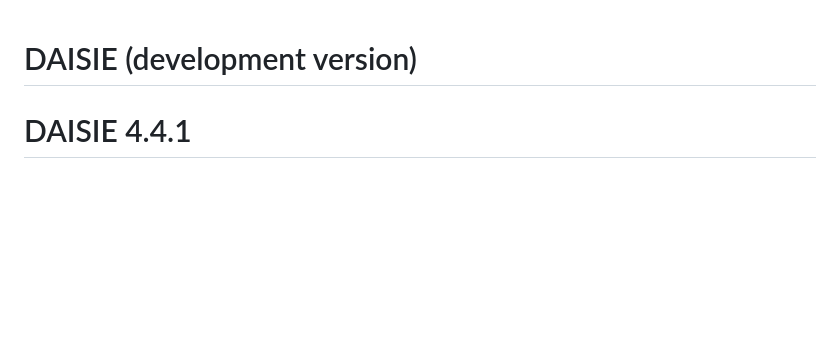
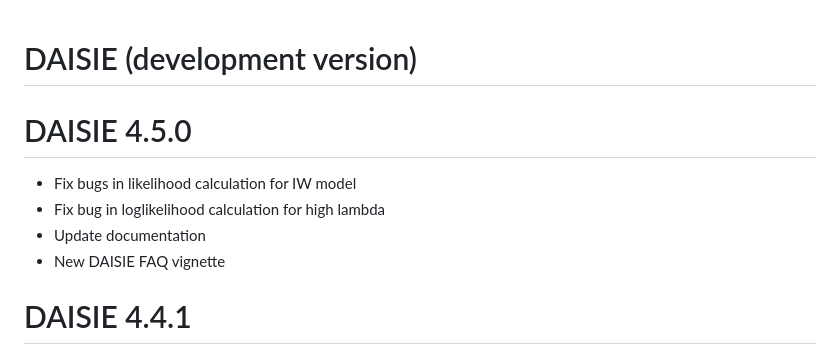
Before and after one commit to rsetienne/DAISIE, a Markdown page: NEWS.md, the part around the change. GitHub-like rendering; blank space fills up the shorter version.

```diff
--- a/NEWS.md
+++ b/NEWS.md
@@ -1,4 +1,11 @@
 # DAISIE (development version)
+
+# DAISIE 4.5.0
+
+* Fix bugs in likelihood calculation for IW model
+* Fix bug in loglikelihood calculation for high lambda
+* Update documentation
+* New DAISIE FAQ vignette
 
 # DAISIE 4.4.1
 
```
